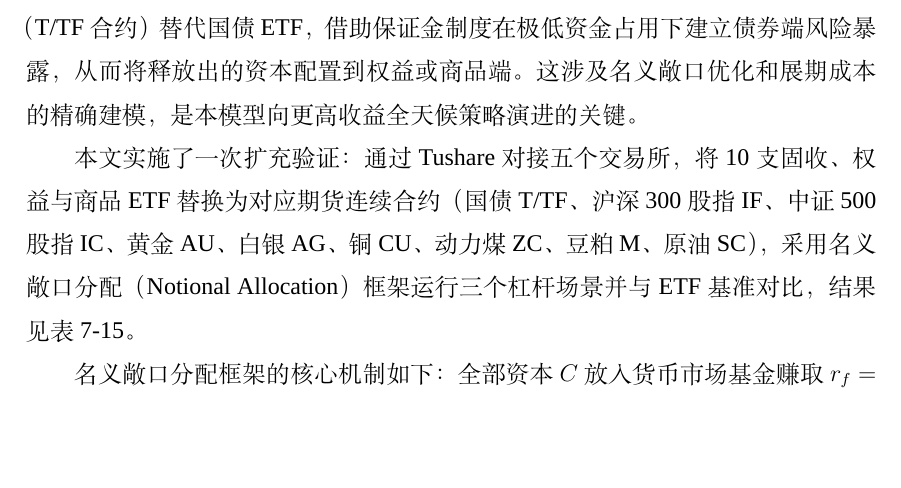
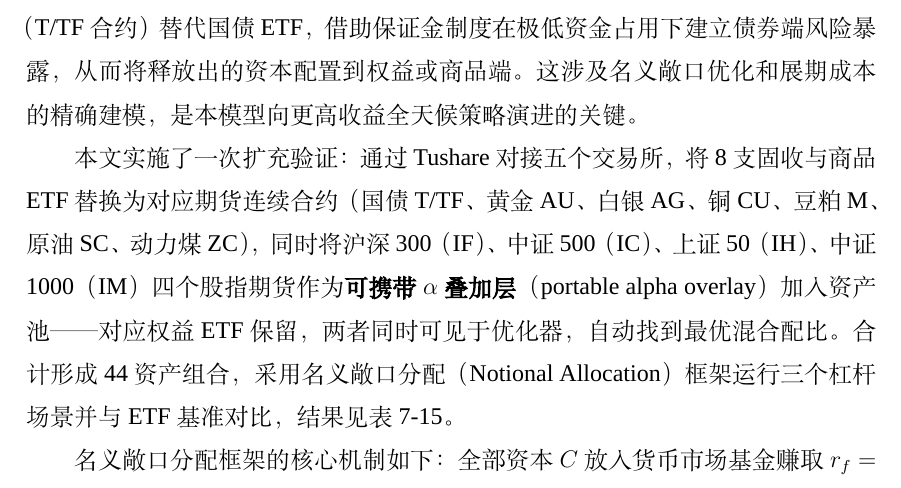
Before and after one commit to ericxuzhesheng/Relaxed-Risk-Parity-Research, a LaTeX thesis (report/thesis_latex/main.tex): part of page 49 of 62, cut so that both start at the same text, the shorter picture padded with empty space. Compiled offline with XeLaTeX; a missing font is replaced by an installed copy or a similar font.

Commit message:
docs: auto-save

```diff
--- a/report/thesis_latex/main.tex
+++ b/report/thesis_latex/main.tex
@@ -767,7 +767,7 @@ HERC 在当前样本中夏普比率不低，但原因需要说清楚：几乎全
 
 衍生品工具是另一个值得探索的方向。本文的无杠杆假设迫使债券端占用大量资本权重（日利 ETF 底仓约 45.4\%），这是 Capital Allocation 范式的内生限制。对于不受公募杠杆上限约束的券商自营或私募资金，可以尝试用中金所国债期货（T/TF 合约）替代国债 ETF，借助保证金制度在极低资金占用下建立债券端风险暴露，从而将释放出的资本配置到权益或商品端。这涉及名义敞口优化和展期成本的精确建模，是本模型向更高收益全天候策略演进的关键。
 
-本文实施了一次扩充验证：通过 Tushare 对接五个交易所，将 10 支固收、权益与商品 ETF 替换为对应期货连续合约（国债 T/TF、沪深300股指 IF、中证500股指 IC、黄金 AU、白银 AG、铜 CU、动力煤 ZC、豆粕 M、原油 SC），采用名义敞口分配（Notional Allocation）框架运行三个杠杆场景并与 ETF 基准对比，结果见表 \ref{tab:futures_comparison}。
+本文实施了一次扩充验证：通过 Tushare 对接五个交易所，将 8 支固收与商品 ETF 替换为对应期货连续合约（国债 T/TF、黄金 AU、白银 AG、铜 CU、豆粕 M、原油 SC、动力煤 ZC），同时将沪深300（IF）、中证500（IC）、上证50（IH）、中证1000（IM）四个股指期货作为\textbf{可携带 $\alpha$ 叠加层}（portable alpha overlay）加入资产池——对应权益 ETF 保留，两者同时可见于优化器，自动找到最优混合配比。合计形成 44 资产组合，采用名义敞口分配（Notional Allocation）框架运行三个杠杆场景并与 ETF 基准对比，结果见表 \ref{tab:futures_comparison}。
 
 名义敞口分配框架的核心机制如下：全部资本 $C$ 放入货币市场基金赚取 $r_f = 1.82\%$，期货保证金约占名义价值的 8\%，剩余约 92\% 的资本既充当超额保证金缓冲又每日产生现金收益，无需对外借款，杠杆成本仅为机会成本 $r_f$。总回报可分解为：
 \begin{equation}
```
